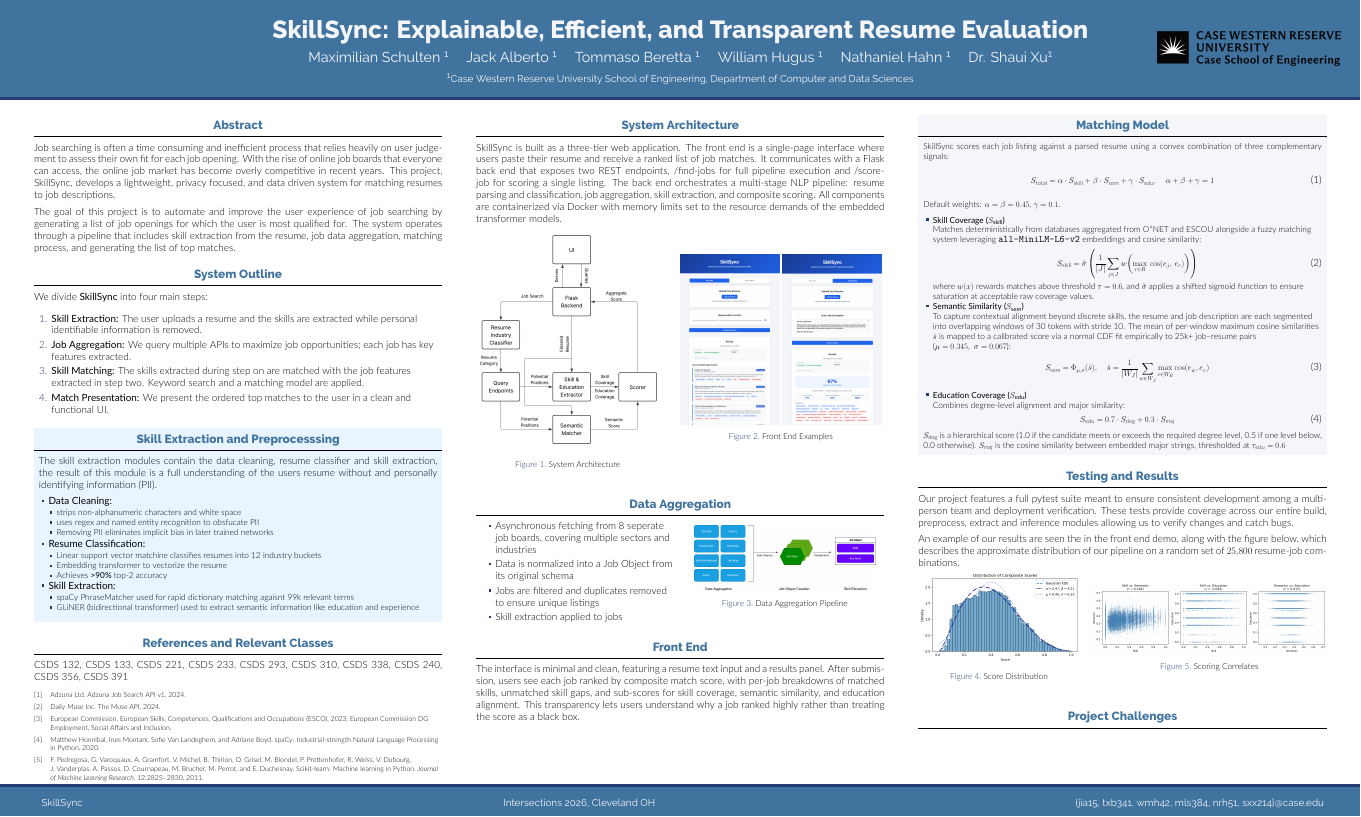
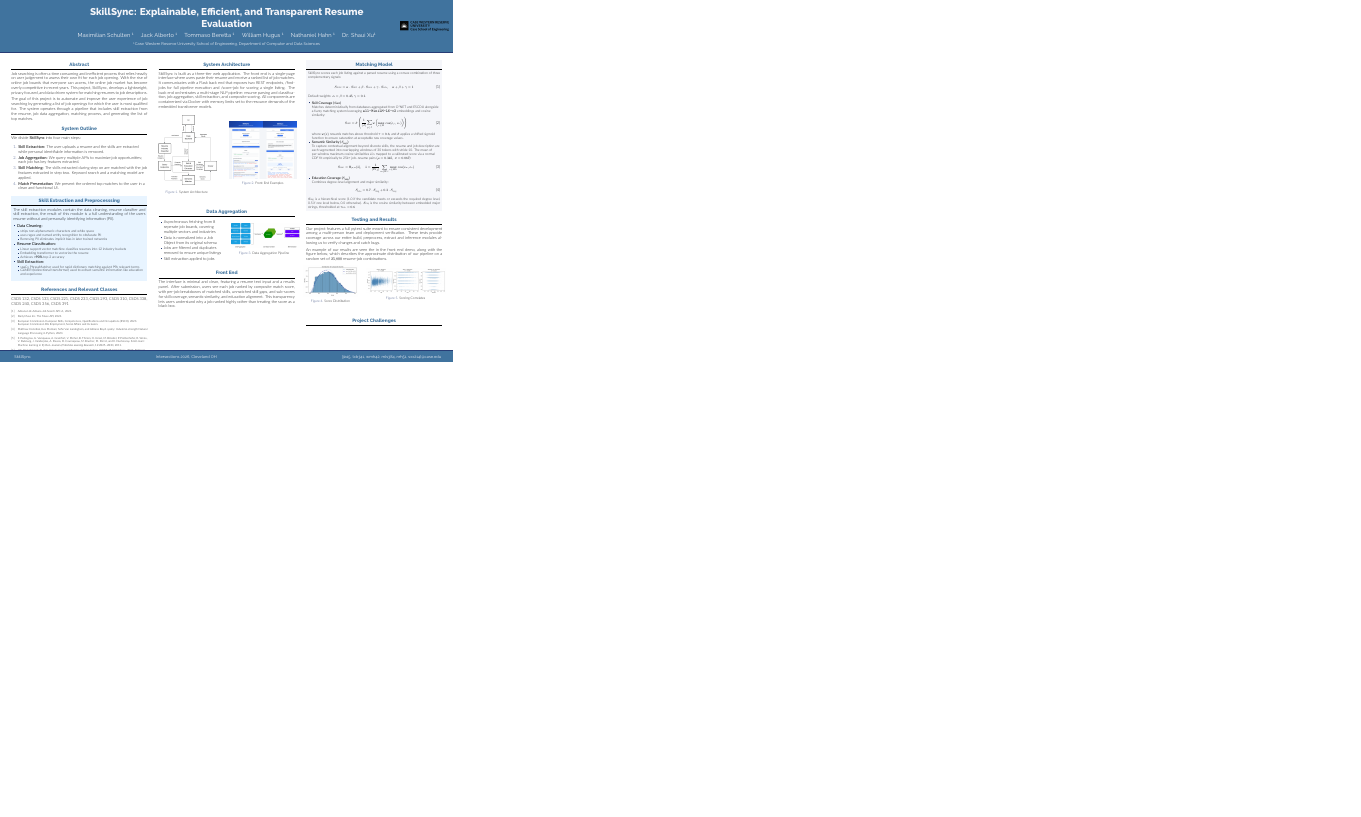
Before and after one commit to Max-Schulten/CSDS-395, a LaTeX poster (poster/intersections.tex): the whole page, the shorter picture padded with empty space. Compiled offline with XeLaTeX.

Commit message:
final dims

```diff
--- a/poster/intersections.tex
+++ b/poster/intersections.tex
@@ -19,7 +19,7 @@
 
 \usepackage[T1]{fontenc}
 \usepackage{lmodern}
-\usepackage[size=custom,width=120,height=72,scale=1.0]{beamerposter}
+\usepackage[size=custom,width=40,height=32,scale=0.4]{beamerposter}
 \usetheme{gemini}
 \usecolortheme{gemini}
 \usepackage{graphicx}
@@ -70,7 +70,7 @@
 % logo: https://communications.admin.ox.ac.uk/communications-resources/visual-identity/identity-guidelines/the-oxford-logo
 
 % replace with clear background -- and higher quality image
-\logoright{\includegraphics[height=3cm]{assets/black_cw.png}}
+\logoright{\includegraphics[height=0.8cm]{assets/black_cw.png}}
 % \logoleft{\includegraphics[height=7cm]{logos/ox-logo.png}}
 
 % ====================
```
Also changed, not shown: poster/intersections.pdf, poster/intersections.tex (2 more changed lines).
